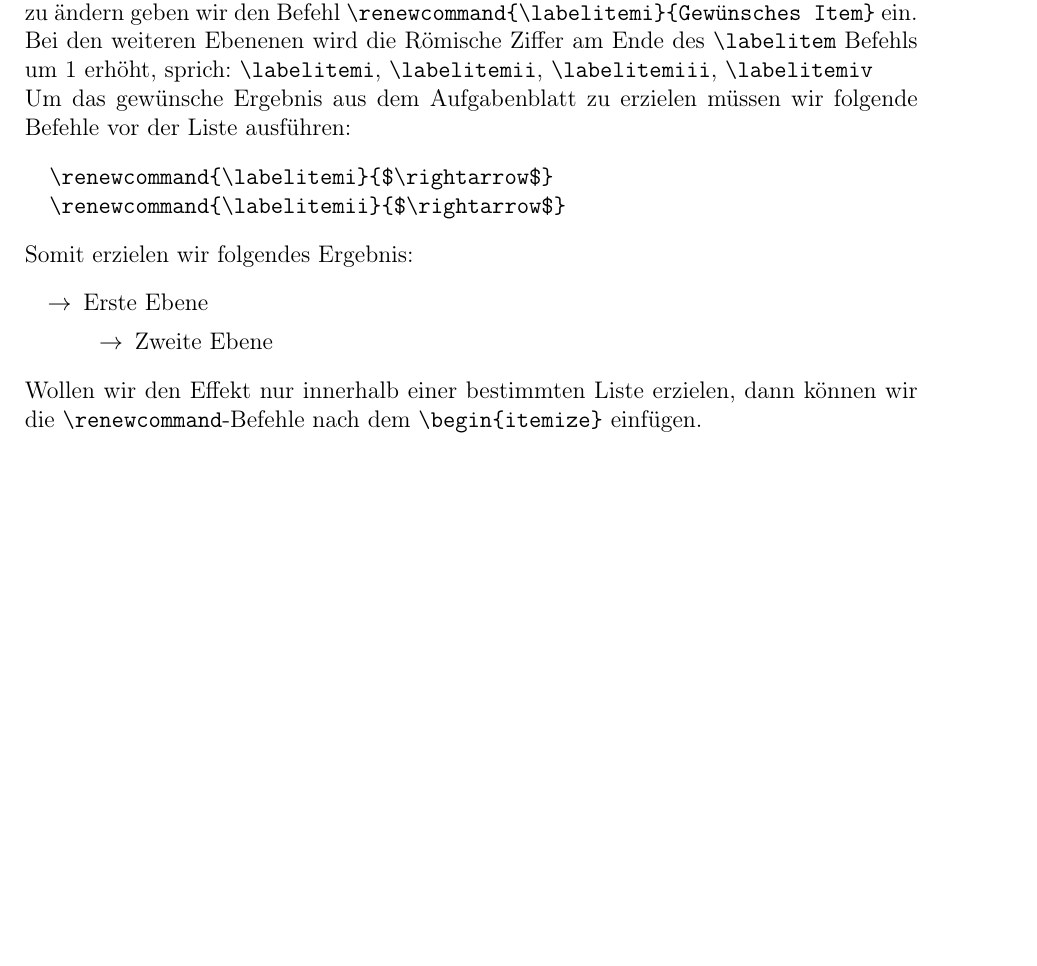
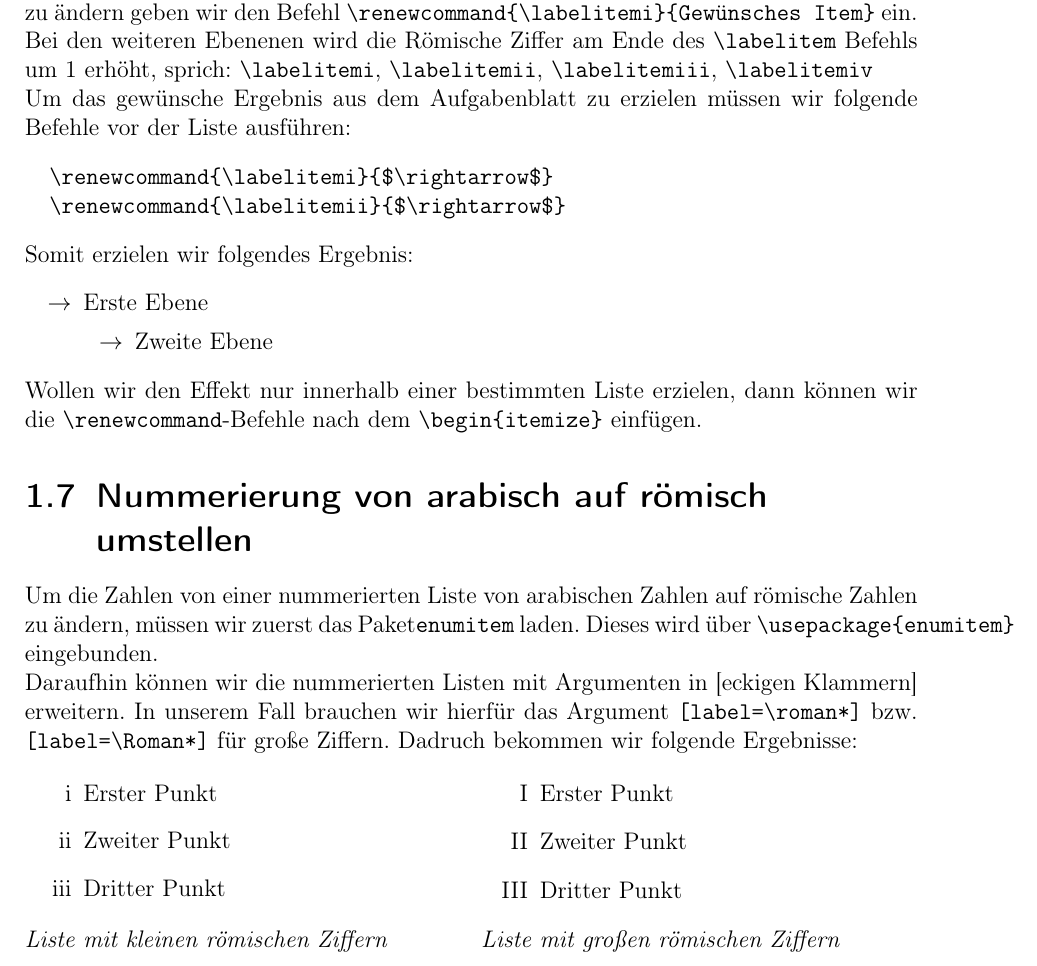
Before and after one commit to FotoMaexx/ASQ-LaTex, a LaTeX document (LATEX-praktische_Anwendung_in_wissenschaftlichen_Arbeiten.tex): part of page 6 of 6, cut so that both start at the same text, the shorter picture padded with empty space. Compiled offline with pdfLaTeX.

Commit message:
Aufgabenblatt 1 Aufgabe 5

```diff
--- a/LATEX-praktische_Anwendung_in_wissenschaftlichen_Arbeiten.tex
+++ b/LATEX-praktische_Anwendung_in_wissenschaftlichen_Arbeiten.tex
@@ -6,6 +6,9 @@ ngerman
 \usepackage[T1]{fontenc}
 \usepackage[utf8]{inputenc}
 \usepackage{babel}
+
+\usepackage{enumitem}
+\usepackage{multicol}
 
 \begin{document}
 \author{Maximilian Hauser}
@@ -116,4 +119,21 @@ Somit erzielen wir folgendes Ergebnis:
   \end{itemize}
 \end{itemize}
 Wollen wir den Effekt nur innerhalb einer bestimmten Liste erzielen, dann können wir die \verb!\renewcommand!-Befehle nach dem \verb!\begin{itemize}! einfügen.
+\section{Nummerierung von arabisch auf römisch umstellen}
+Um die Zahlen von einer nummerierten Liste von arabischen Zahlen auf römische Zahlen zu ändern, müssen wir zuerst das Paket\verb!enumitem! laden. Dieses wird über \verb!\usepackage{enumitem}! eingebunden. \\
+Daraufhin können wir die nummerierten Listen mit Argumenten in [eckigen Klammern] erweitern. In unserem Fall brauchen wir hierfür das Argument \verb![label=\roman*]! bzw. \verb![label=\Roman*]! für große Ziffern. Dadruch bekommen wir folgende Ergebnisse:
+  \begin{multicols}{2}
+    \begin{enumerate}[label=\roman*]
+      \item Erster Punkt
+      \item Zweiter Punkt
+      \item Dritter Punkt
+    \end{enumerate}
+    \emph{Liste mit kleinen römischen Ziffern}
+    \begin{enumerate}[label=\Roman*]
+      \item Erster Punkt
+      \item Zweiter Punkt
+      \item Dritter Punkt
+    \end{enumerate}
+    \emph{Liste mit großen römischen Ziffern}
+  \end{multicols}
 \end{document}
```
Also changed, not shown: LATEX-praktische_Anwendung_in_wissenschaftlichen_Arbeiten.pdf.
